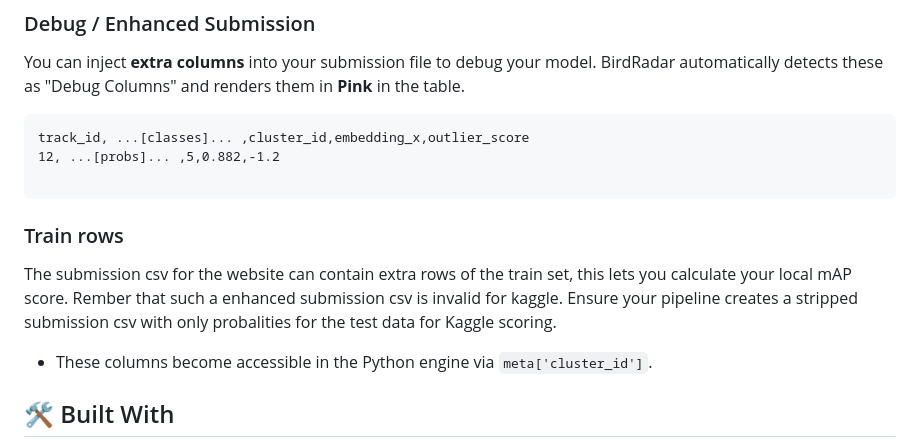
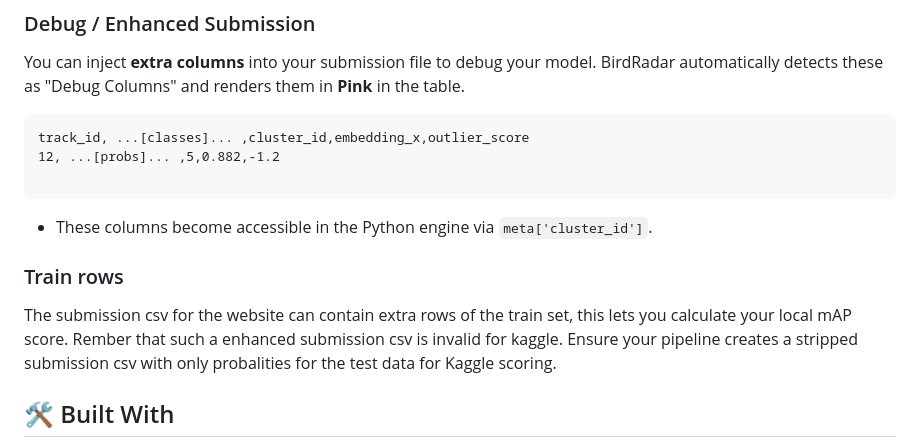
Before and after one commit to TeamEpochGithub/aicup-birds-radar-detection-tool, a Markdown page: README.md, the part around the change. Rendered like a GitHub page.

Commit message:
Formatting

````diff
--- a/README.md
+++ b/README.md
@@ -124,13 +124,13 @@ track_id, ...[classes]... ,cluster_id,embedding_x,outlier_score
 
 ```
 
+* These columns become accessible in the Python engine via `meta['cluster_id']`.
+
 ### Train rows
 
 The submission csv for the website can contain extra rows of the train set, this lets you calculate your local mAP score.
 Rember that such a enhanced submission csv is invalid for kaggle. Ensure your pipeline creates a stripped submission csv with only probalities for the test data for Kaggle scoring.
 
-
-* These columns become accessible in the Python engine via `meta['cluster_id']`.
 
 ## 🛠️ Built With
 
````
